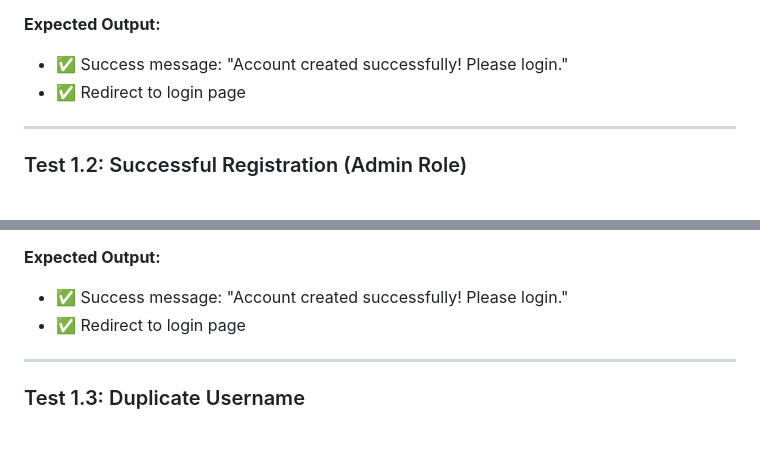
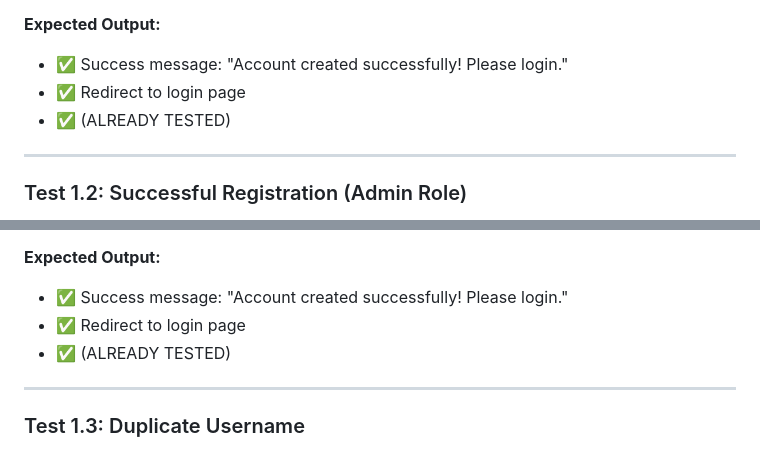
Before and after one commit to christianebacani/CRUD-Based-College-Enrollment-System, a Markdown page: MANUAL_TESTING_GUIDE.md, 2 parts joined by grey strips. Rendered like a GitHub page.

Commit message:
feat: Added notes to the test cases that is already tested

```diff
--- a/MANUAL_TESTING_GUIDE.md
+++ b/MANUAL_TESTING_GUIDE.md
@@ -22,7 +22,7 @@
 **Expected Output:**
 - ✅ Success message: "Account created successfully! Please login."
 - ✅ Redirect to login page
-
+- ✅ (ALREADY TESTED)
 ---
 
 ### Test 1.2: Successful Registration (Admin Role)
@@ -36,7 +36,7 @@
 **Expected Output:**
 - ✅ Success message: "Account created successfully! Please login."
 - ✅ Redirect to login page
-
+- ✅ (ALREADY TESTED)
 ---
 
 ### Test 1.3: Duplicate Username
```
